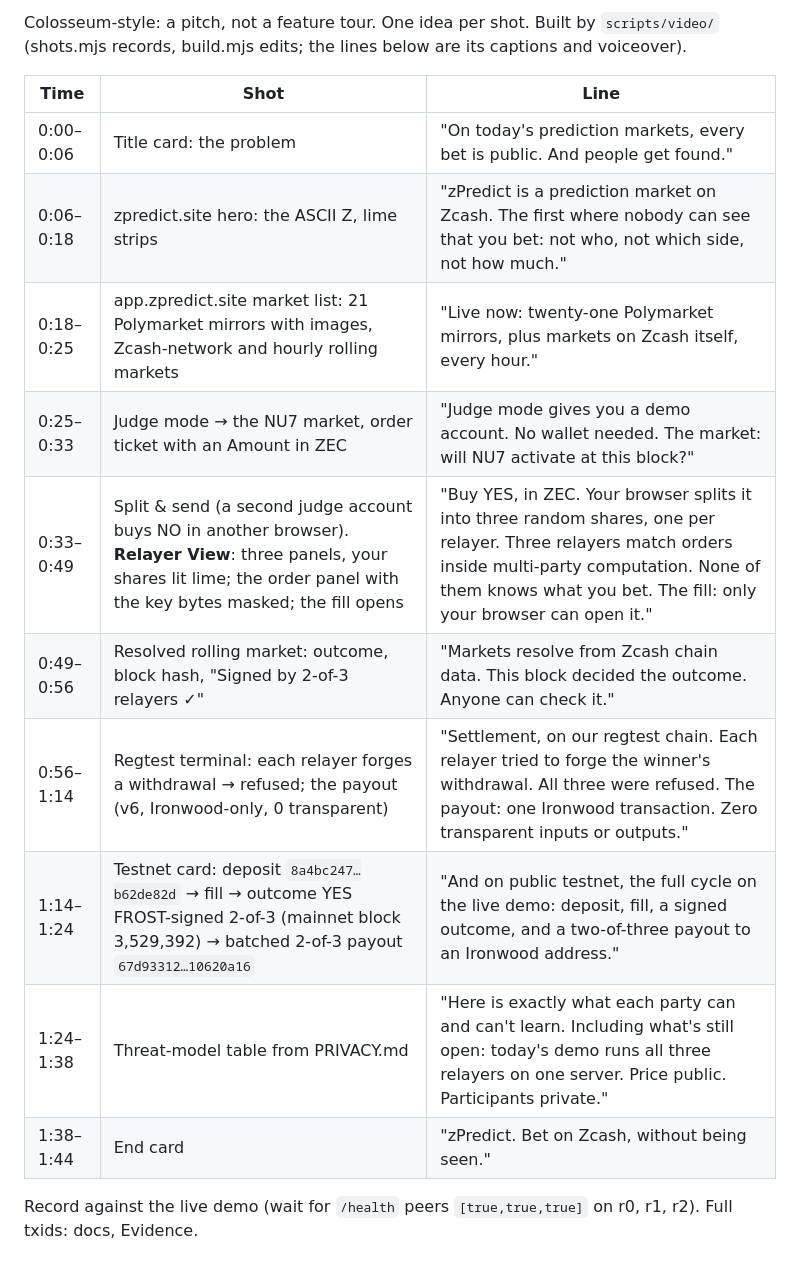
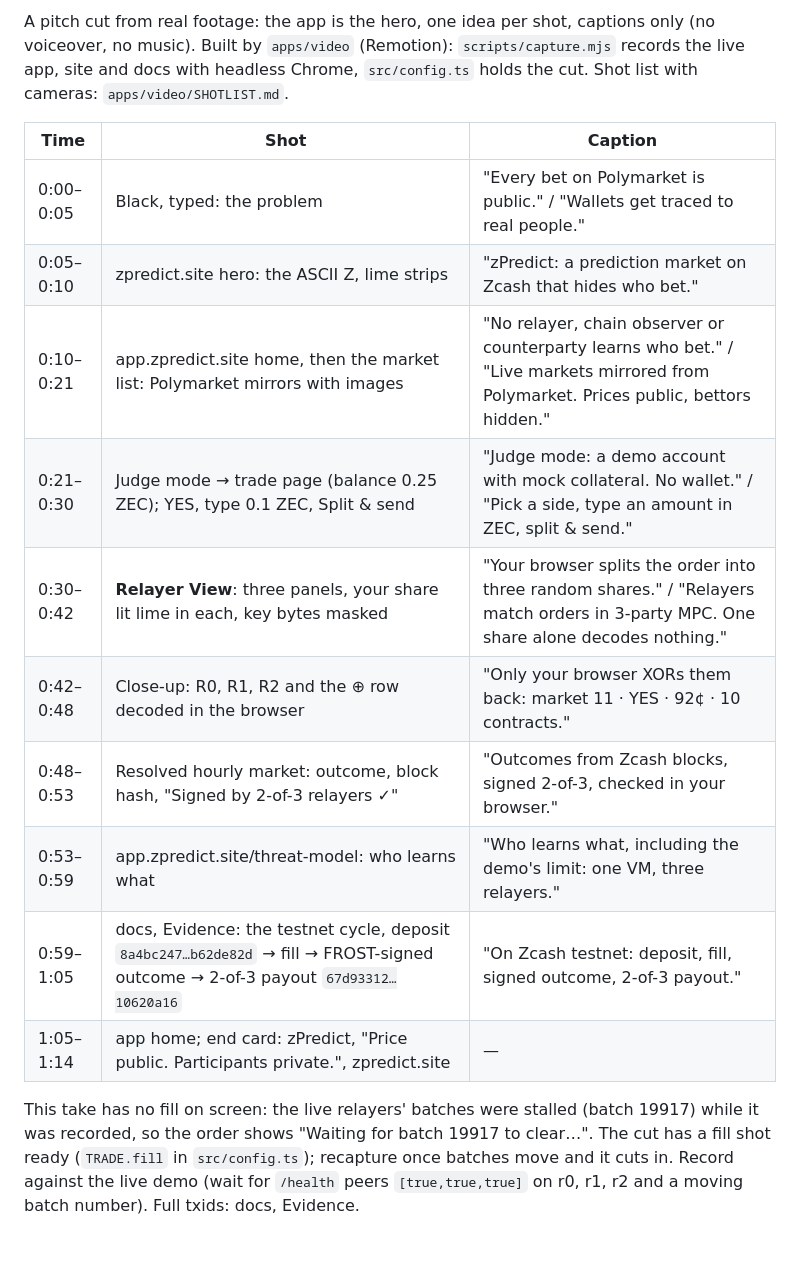
Before and after one commit to zpredict/zpredict, a Markdown page: SUBMISSION.md, the part around one of its changes. GitHub-like rendering.

Commit message:
docs(submission): video script and duration for the new cut

```diff
--- a/SUBMISSION.md
+++ b/SUBMISSION.md
@@ -41,17 +41,17 @@ app.zpredict.site → Judge mode → bet. Relayer View: what each relayer holds
 
-Colosseum-style: a pitch, not a feature tour. One idea per shot. Built by `scripts/video/` (shots.mjs records, build.mjs edits; the lines below are its captions and voiceover).
+A pitch cut from real footage: the app is the hero, one idea per shot, captions only (no voiceover, no music). Built by `apps/video` (Remotion): `scripts/capture.mjs` records the live app, site and docs with headless Chrome, `src/config.ts` holds the cut. Shot list with cameras: `apps/video/SHOTLIST.md`.
 
-| Time | Shot | Line |
+| Time | Shot | Caption |
 |---|---|---|
-| 0:00–0:06 | Title card: the problem | "On today's prediction markets, every bet is public. And people get found." |
-| 0:06–0:18 | zpredict.site hero: the ASCII Z, lime strips | "zPredict is a prediction market on Zcash. The first where nobody can see that you bet: not who, not which side, not how much." |
-| 0:18–0:25 | app.zpredict.site market list: 21 Polymarket mirrors with images, Zcash-network and hourly rolling markets | "Live now: twenty-one Polymarket mirrors, plus markets on Zcash itself, every hour." |
-| 0:25–0:33 | Judge mode → the NU7 market, order ticket with an Amount in ZEC | "Judge mode gives you a demo account. No wallet needed. The market: will NU7 activate at this block?" |
-| 0:33–0:49 | Split & send (a second judge account buys NO in another browser). **Relayer View**: three panels, your shares lit lime; the order panel with the key bytes masked; the fill opens | "Buy YES, in ZEC. Your browser splits it into three random shares, one per relayer. Three relayers match orders inside multi-party computation. None of them knows what you bet. The fill: only your browser can open it." |
-| 0:49–0:56 | Resolved rolling market: outcome, block hash, "Signed by 2-of-3 relayers ✓" | "Markets resolve from Zcash chain data. This block decided the outcome. Anyone can check it." |
-| 0:56–1:14 | Regtest terminal: each relayer forges a withdrawal → refused; the payout (v6, Ironwood-only, 0 transparent) | "Settlement, on our regtest chain. Each relayer tried to forge the winner's withdrawal. All three were refused. The payout: one Ironwood transaction. Zero transparent inputs or outputs." |
-| 1:14–1:24 | Testnet card: deposit `8a4bc247…b62de82d` → fill → outcome YES FROST-signed 2-of-3 (mainnet block 3,529,392) → batched 2-of-3 payout `67d93312…10620a16` | "And on public testnet, the full cycle on the live demo: deposit, fill, a signed outcome, and a two-of-three payout to an Ironwood address." |
-| 1:24–1:38 | Threat-model table from PRIVACY.md | "Here is exactly what each party can and can't learn. Including what's still open: today's demo runs all three relayers on one server. Price public. Participants private." |
-| 1:38–1:44 | End card | "zPredict. Bet on Zcash, without being seen." |
+| 0:00–0:05 | Black, typed: the problem | "Every bet on Polymarket is public." / "Wallets get traced to real people." |
+| 0:05–0:10 | zpredict.site hero: the ASCII Z, lime strips | "zPredict: a prediction market on Zcash that hides who bet." |
+| 0:10–0:21 | app.zpredict.site home, then the market list: Polymarket mirrors with images | "No relayer, chain observer or counterparty learns who bet." / "Live markets mirrored from Polymarket. Prices public, bettors hidden." |
+| 0:21–0:30 | Judge mode → trade page (balance 0.25 ZEC); YES, type 0.1 ZEC, Split & send | "Judge mode: a demo account with mock collateral. No wallet." / "Pick a side, type an amount in ZEC, split & send." |
+| 0:30–0:42 | **Relayer View**: three panels, your share lit lime in each, key bytes masked | "Your browser splits the order into three random shares." / "Relayers match orders in 3-party MPC. One share alone decodes nothing." |
+| 0:42–0:48 | Close-up: R0, R1, R2 and the ⊕ row decoded in the browser | "Only your browser XORs them back: market 11 · YES · 92¢ · 10 contracts." |
+| 0:48–0:53 | Resolved hourly market: outcome, block hash, "Signed by 2-of-3 relayers ✓" | "Outcomes from Zcash blocks, signed 2-of-3, checked in your browser." |
+| 0:53–0:59 | app.zpredict.site/threat-model: who learns what | "Who learns what, including the demo's limit: one VM, three relayers." |
+| 0:59–1:05 | docs, Evidence: the testnet cycle, deposit `8a4bc247…b62de82d` → fill → FROST-signed outcome → 2-of-3 payout `67d93312…10620a16` | "On Zcash testnet: deposit, fill, signed outcome, 2-of-3 payout." |
+| 1:05–1:14 | app home; end card: zPredict, "Price public. Participants private.", zpredict.site | — |
 
-Record against the live demo (wait for `/health` peers `[true,true,true]` on r0, r1, r2). Full txids: docs, Evidence.
+This take has no fill on screen: the live relayers' batches were stalled (batch 19917) while it was recorded, so the order shows "Waiting for batch 19917 to clear…". The cut has a fill shot ready (`TRADE.fill` in `src/config.ts`); recapture once batches move and it cuts in. Record against the live demo (wait for `/health` peers `[true,true,true]` on r0, r1, r2 and a moving batch number). Full txids: docs, Evidence.
```
Also changed, not shown: other parts of SUBMISSION.md (+2 -2 lines).
